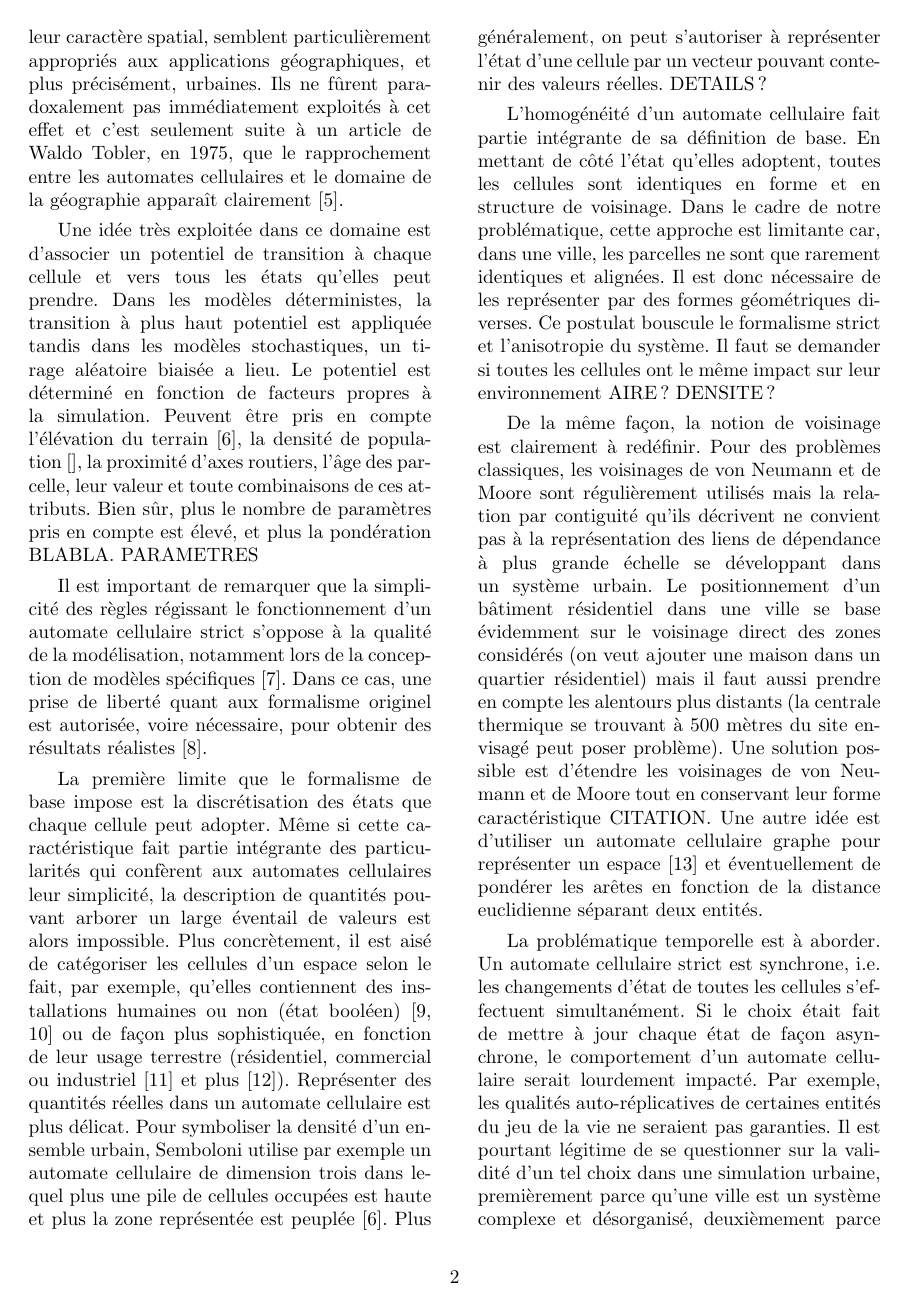
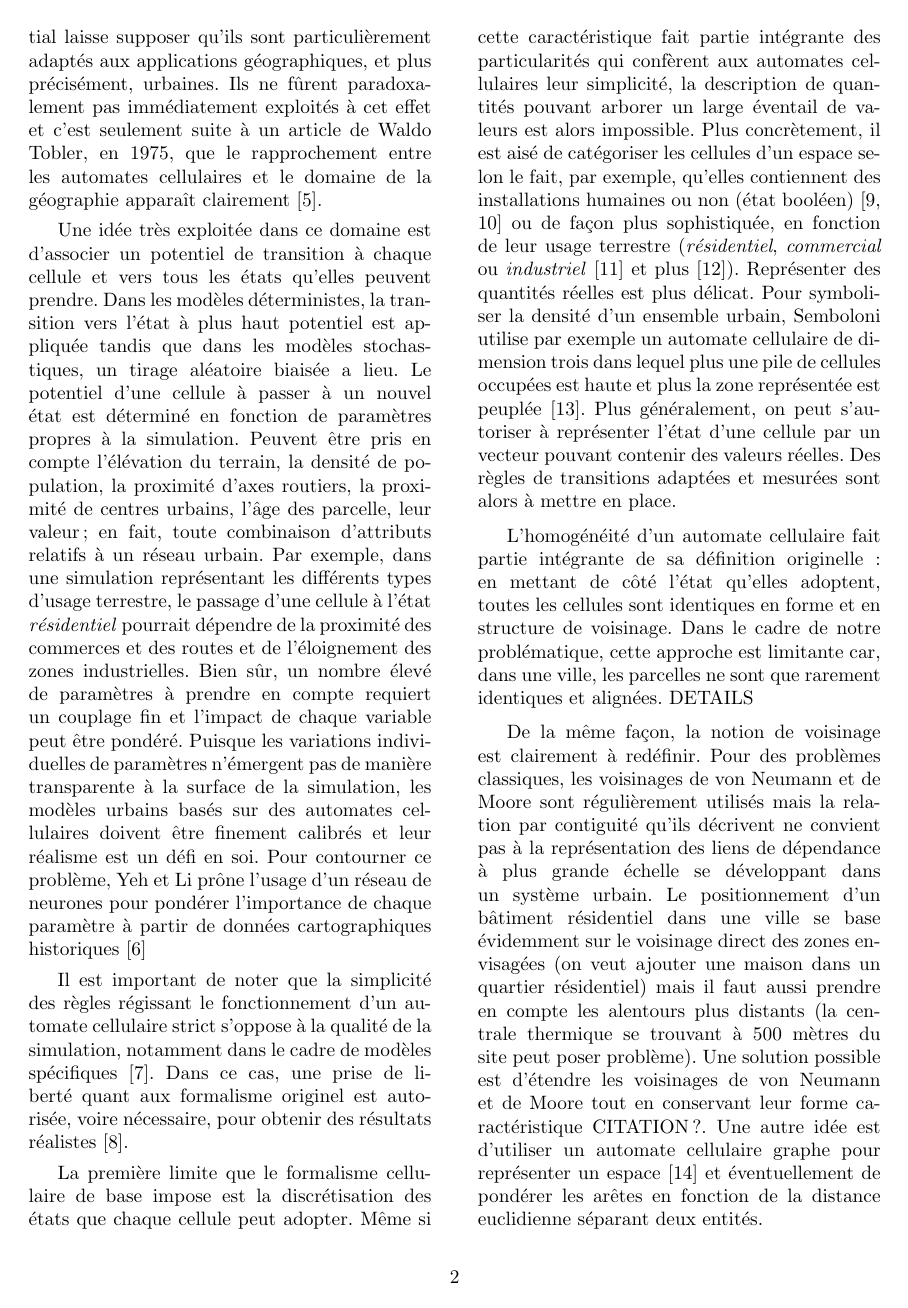
Before and after one commit to merwaaan/city, a LaTeX paper (doc/rapport.tex): page 2 of 4. The pictures show the PDF file doc/rapport.pdf that the author committed with the source.

Commit message:
write SOTA

```diff
--- a/doc/rapport.tex
+++ b/doc/rapport.tex
@@ -70,13 +68,0 @@ partir de données fournies en entrées, produit des données en sortie
-et ce, en fonction de règles internes prédéfinies. On choisit de se
-concentrer sur une sous-catégorie d'automates, les automates finis à
-états, changeant leur représentation interne selon des règles de
-transition. John von Neumann et Stanislaw Ulam joignent leurs travaux
-pour concevoir le premier automate cellulaire. Un automate cellulaire
-est un système comprenant un ensemble d'automates finis spatialement
-localisés, typiquement sous forme de grille, et interconnectés en
-fonction de leur proximité. Les entrées de chaque automate
-correspondent alors aux états des automates voisins et de fortes
-relations d'interdépendance se dégagent de cette organisation. Le jeu
-de la vie de Conway en est un exemple classique. La simplicité de ses
-règles, mise en contraste avec la variété des résultats produits,
-témoigne de la richesse des automates cellulaires.
@@ -83,2 +83,2 @@ témoigne de la richesse des automates cellulaires.
+cellulaires CITATION?.
 
-Les automates cellulaires ont depuis été extensivement étudiés et
@@ -90,4 +84,0 @@ mouvements de fluides \cite{Frisch1986}, la croissance de tumeurs
-\cite{Kansal2000}, les épidémies \cite{Fu2003}.
-
-Les automates cellulaires, notamment de par leur caractère spatial,
-semblent particulièrement appropriés aux applications géographiques,
@@ -97,2 +84,0 @@ article de Waldo Tobler, en 1975, que le rapprochement entre les
-automates cellulaires et le domaine de la géographie apparaît
-clairement \cite{Tobler1975}.
@@ -98,0 +92 @@ clairement \cite{Tobler1975}.
+caractère spatial laisse supposer qu'ils sont particulièrement adaptés
@@ -99,3 +97,3 @@ clairement \cite{Tobler1975}.
+géographie apparaît clairement \cite{Tobler1975}.
 
 Une idée très exploitée dans ce domaine est d'associer un potentiel de
-transition à chaque cellule et vers tous les états qu'elles peut
@@ -105,18 +100,34 @@ tirage aléatoire biaisée a lieu. Le potentiel est déterminé en
-fonction de facteurs propres à la simulation. Peuvent être pris en
-compte l'élévation du terrain \cite{Semboloni2000}, la densité de
-population \cite{}, la proximité d'axes routiers, l'âge des parcelle,
-leur valeur et toute combinaisons de ces attributs. Bien sûr, plus le
-nombre de paramètres pris en compte est élevé, et plus la pondération
-BLABLA. PARAMETRES
+transition à chaque cellule et vers tous les états qu'elles peuvent
+prendre. Dans les modèles déterministes, la transition vers l'état à
+plus haut potentiel est appliquée tandis que dans les modèles
+stochastiques, un tirage aléatoire biaisée a lieu. Le potentiel d'une
+cellule à passer à un nouvel état est déterminé en fonction de
+paramètres propres à la simulation. Peuvent être pris en compte
+l'élévation du terrain, la densité de population, la proximité d'axes
+routiers, la proximité de centres urbains, l'âge des parcelle, leur
+valeur; en fait, toute combinaison d'attributs relatifs à un réseau
+urbain. Par exemple, dans une simulation représentant les différents
+types d'usage terrestre, le passage d'une cellule à l'état
+\textit{résidentiel} pourrait dépendre de la proximité des commerces
+et des routes et de l'éloignement des zones industrielles. Bien sûr,
+un nombre élevé de paramètres à prendre en compte requiert un couplage
+fin et l'impact de chaque variable peut être pondéré. Puisque les
+variations individuelles de paramètres n'émergent pas de manière
+transparente à la surface de la simulation, les modèles urbains basés
+sur des automates cellulaires doivent être finement calibrés et leur
+réalisme est un défi en soi. Pour contourner ce problème, Yeh et Li
+prône l'usage d'un réseau de neurones pour pondérer l'importance de
+chaque paramètre à partir de données cartographiques historiques
+\cite{Yeh2002}
 
-Il est important de remarquer que la simplicité des règles régissant
-le fonctionnement d'un automate cellulaire strict s'oppose à la
-qualité de la modélisation, notamment lors de la conception de modèles
-spécifiques \cite{Torrens2001}. Dans ce cas, une prise de liberté
-quant aux formalisme originel est autorisée, voire nécessaire, pour
-obtenir des résultats réalistes \cite{White1998}.
+Il est important de noter que la simplicité des règles régissant le
+fonctionnement d'un automate cellulaire strict s'oppose à la qualité
+de la simulation, notamment dans le cadre de modèles spécifiques
+\cite{Torrens2001}. Dans ce cas, une prise de liberté quant aux
+formalisme originel est autorisée, voire nécessaire, pour obtenir des
+résultats réalistes \cite{White1998}.
 
-La première limite que le formalisme de base impose est la
+La première limite que le formalisme cellulaire de base impose est la
 discrétisation des états que chaque cellule peut adopter. Même si
 cette caractéristique fait partie intégrante des particularités qui
 confèrent aux automates cellulaires leur simplicité, la description de
@@ -125,6 +136,3 @@ impossible. Plus concrètement, il est aisé de catégoriser les cellules
 d'un espace selon le fait, par exemple, qu'elles contiennent des
 installations humaines ou non (état booléen)
 \cite{Benguigui2004,Cornu} ou de façon plus sophistiquée, en fonction
-de leur usage terrestre (résidentiel, commercial ou industriel
-\cite{Lechner} et plus \cite{Dubos-Paillard203}). Représenter des
-quantités réelles dans un automate cellulaire est plus délicat. Pour
@@ -134,16 +139,20 @@ pile de cellules occupées est haute et plus la zone représentée est
-peuplée \cite{Semboloni2000}. Plus généralement, on peut s'autoriser à
-représenter l'état d'une cellule par un vecteur pouvant contenir des
-valeurs réelles. DETAILS?
+de leur usage terrestre (\textit{résidentiel}, \textit{commercial} ou
+\textit{industriel} \cite{Lechner} et plus
+\cite{Dubos-Paillard203}). Représenter des quantités réelles est plus
+délicat. Pour symboliser la densité d'un ensemble urbain, Semboloni
+utilise par exemple un automate cellulaire de dimension trois dans
+lequel plus une pile de cellules occupées est haute et plus la zone
+représentée est peuplée \cite{Semboloni2000}. Plus généralement, on
+peut s'autoriser à représenter l'état d'une cellule par un vecteur
+pouvant contenir des valeurs réelles. Des règles de transitions
+adaptées et mesurées sont alors à mettre en place.
 
 L'homogénéité d'un automate cellulaire fait partie intégrante de sa
-définition de base. En mettant de côté l'état qu'elles adoptent,
+définition originelle : en mettant de côté l'état qu'elles adoptent,
 toutes les cellules sont identiques en forme et en structure de
 voisinage. Dans le cadre de notre problématique, cette approche est
 limitante car, dans une ville, les parcelles ne sont que rarement
-identiques et alignées. Il est donc nécessaire de les représenter par
-des formes géométriques diverses. Ce postulat bouscule le formalisme
-strict et l'anisotropie du système. Il faut se demander si toutes les
-cellules ont le même impact sur leur environnement AIRE? DENSITE?
+identiques et alignées. DETAILS
 
 De la même façon, la notion de voisinage est clairement à
 redéfinir. Pour des problèmes classiques, les voisinages de von
@@ -151,25 +160,17 @@ Neumann et de Moore sont régulièrement utilisés mais la relation par
 contiguité qu'ils décrivent ne convient pas à la représentation des
 liens de dépendance à plus grande échelle se développant dans un
 système urbain. Le positionnement d'un bâtiment résidentiel dans une
-ville se base évidemment sur le voisinage direct des zones considérés
+ville se base évidemment sur le voisinage direct des zones envisagées
 (on veut ajouter une maison dans un quartier résidentiel) mais il faut
 aussi prendre en compte les alentours plus distants (la centrale
-thermique se trouvant à 500 mètres du site envisagé peut poser
-problème). Une solution possible est d'étendre les voisinages de von
-Neumann et de Moore tout en conservant leur forme caractéristique
-CITATION. Une autre idée est d'utiliser un automate cellulaire graphe
-pour représenter un espace \cite{0'Sullivan2001} et éventuellement de
+thermique se trouvant à 500 mètres du site peut poser problème). Une
+solution possible est d'étendre les voisinages de von Neumann et de
+Moore tout en conservant leur forme caractéristique CITATION?. Une
+autre idée est d'utiliser un automate cellulaire graphe pour
+représenter un espace \cite{0'Sullivan2001} et éventuellement de
 pondérer les arêtes en fonction de la distance euclidienne séparant
 deux entités.
 
 La problématique temporelle est à aborder. Un automate cellulaire
 strict est synchrone, i.e. les changements d'état de toutes les
 cellules s'effectuent simultanément. Si le choix était fait de mettre
-à jour chaque état de façon asynchrone, le comportement d'un automate
-cellulaire serait lourdement impacté. Par exemple, les qualités
-auto-réplicatives de certaines entités du jeu de la vie ne seraient
-pas garanties. Il est pourtant légitime de se questionner sur la
-validité d'un tel choix dans une simulation urbaine, premièrement
-parce qu'une ville est un système complexe et désorganisé,
-deuxièmement parce les processus qui s'y déroule sont calibrés sur
-différentes échelles temporelles.
@@ -176,3 +181,6 @@ différentes échelles temporelles.
+dans une simulation urbaine, premièrement parce qu'une ville est un
+système complexe et désordonné, deuxièmement parce les processus qui
+s'y déroule sont réglés sur différentes échelles temporelles.
 
 Les automates cellulaires ne sont pas l'unique moyen de modélisation
 de la croissance urbaine. Certains articles
```
Also changed, not shown: doc/rapport.pdf, doc/rapport.tex (62 more changed lines).
